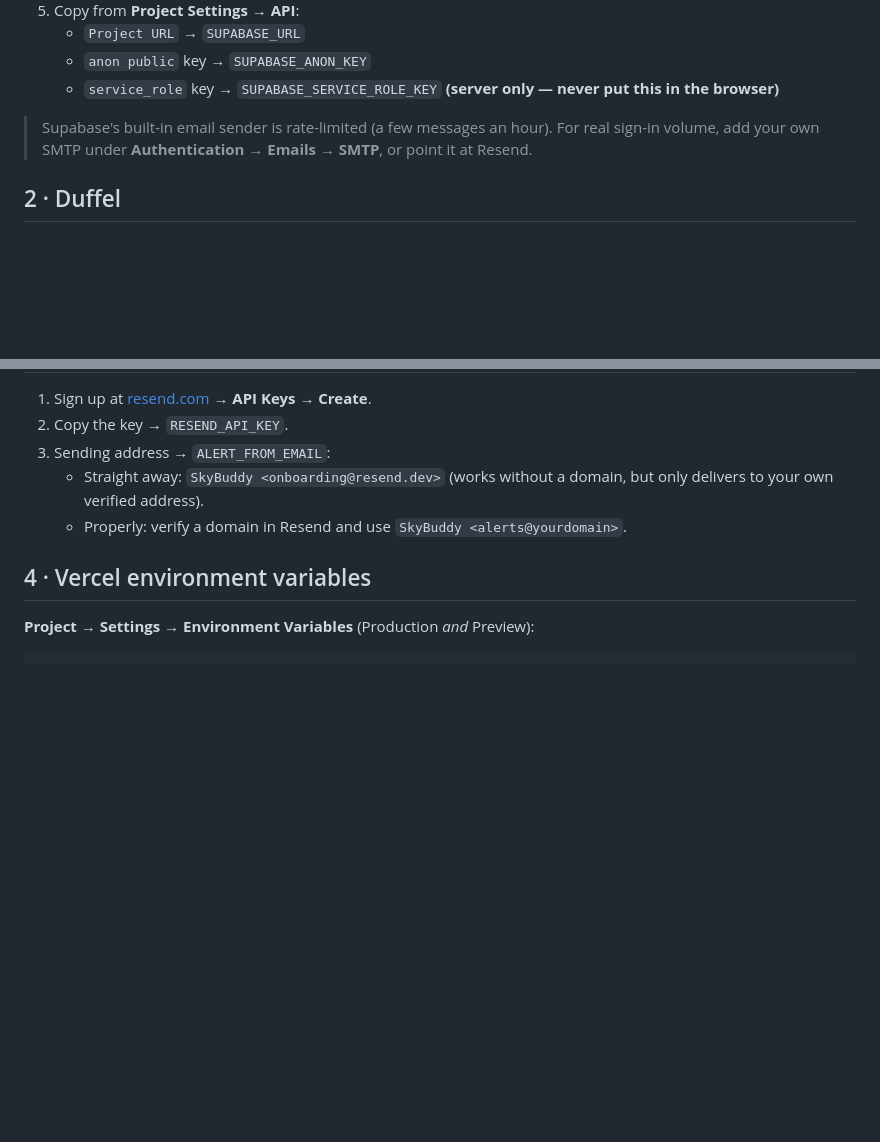
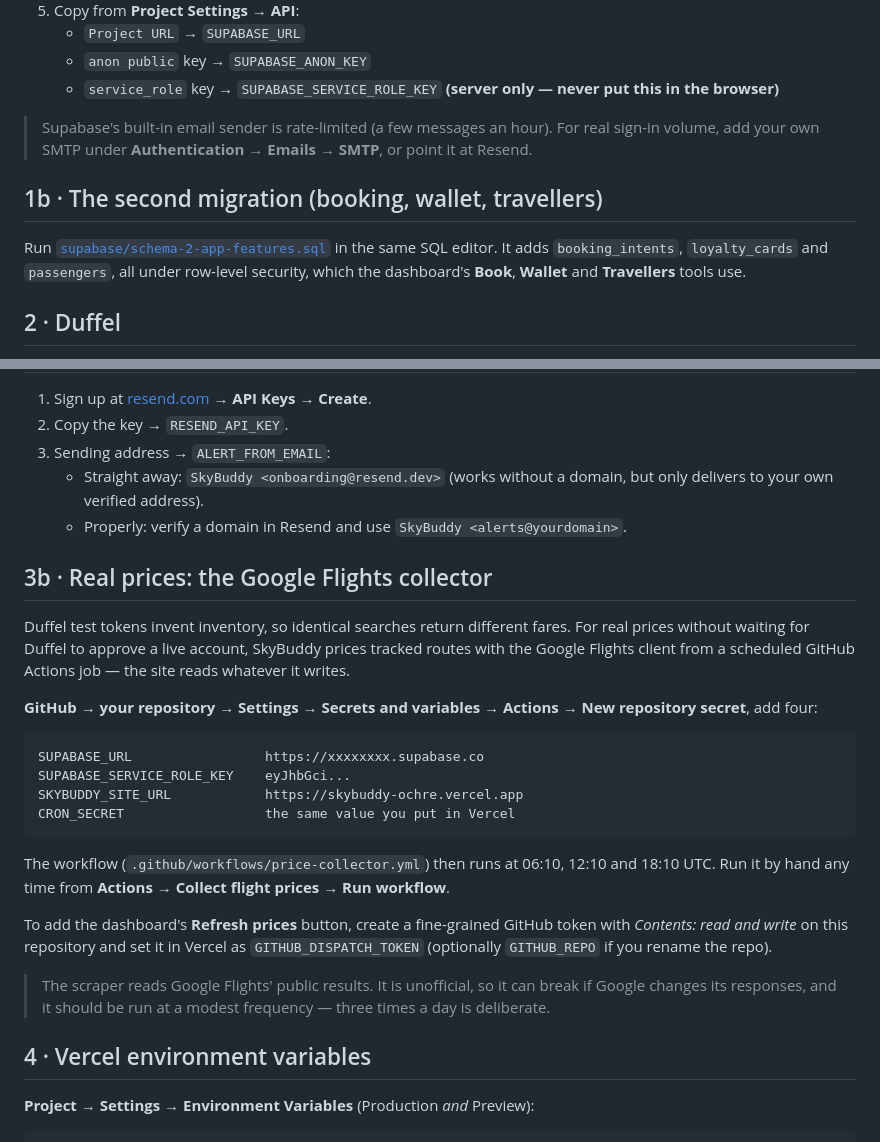
Before and after one commit to HaroldMate1/SkyBuddy, a Markdown page: docs/web-app-setup.md, 2 parts joined by grey strips. Rendered like a GitHub page; blank space fills up the shorter version.

````diff
--- a/docs/web-app-setup.md
+++ b/docs/web-app-setup.md
@@ -45,6 +45,13 @@ step and no `node_modules`.
 > real sign-in volume, add your own SMTP under **Authentication → Emails → SMTP**,
 > or point it at Resend.
 
+## 1b · The second migration (booking, wallet, travellers)
+
+Run [`supabase/schema-2-app-features.sql`](../supabase/schema-2-app-features.sql) in the
+same SQL editor. It adds `booking_intents`, `loyalty_cards` and `passengers`,
+all under row-level security, which the dashboard's **Book**, **Wallet** and
+**Travellers** tools use.
+
 ## 2 · Duffel
 
 1. Sign up at [duffel.com](https://duffel.com) and open **Developers → Access tokens**.
@@ -62,6 +69,35 @@ step and no `node_modules`.
      but only delivers to your own verified address).
    - Properly: verify a domain in Resend and use `SkyBuddy <alerts@yourdomain>`.
 
+## 3b · Real prices: the Google Flights collector
+
+Duffel test tokens invent inventory, so identical searches return different
+fares. For real prices without waiting for Duffel to approve a live account,
+SkyBuddy prices tracked routes with the Google Flights client from a scheduled
+GitHub Actions job — the site reads whatever it writes.
+
+**GitHub → your repository → Settings → Secrets and variables → Actions → New
+repository secret**, add four:
+
+```
+SUPABASE_URL                 https://xxxxxxxx.supabase.co
+SUPABASE_SERVICE_ROLE_KEY    eyJhbGci...
+SKYBUDDY_SITE_URL            https://skybuddy-ochre.vercel.app
+CRON_SECRET                  the same value you put in Vercel
+```
+
+The workflow (`.github/workflows/price-collector.yml`) then runs at 06:10,
+12:10 and 18:10 UTC. Run it by hand any time from **Actions → Collect flight
+prices → Run workflow**.
+
+To add the dashboard's **Refresh prices** button, create a fine-grained GitHub
+token with *Contents: read and write* on this repository and set it in Vercel as
+`GITHUB_DISPATCH_TOKEN` (optionally `GITHUB_REPO` if you rename the repo).
+
+> The scraper reads Google Flights' public results. It is unofficial, so it can
+> break if Google changes its responses, and it should be run at a modest
+> frequency — three times a day is deliberate.
+
 ## 4 · Vercel environment variables
 
 **Project → Settings → Environment Variables** (Production *and* Preview):
````
Also changed, not shown: other parts of docs/web-app-setup.md (+1 -0 lines), README.md (+12 -0 lines).
